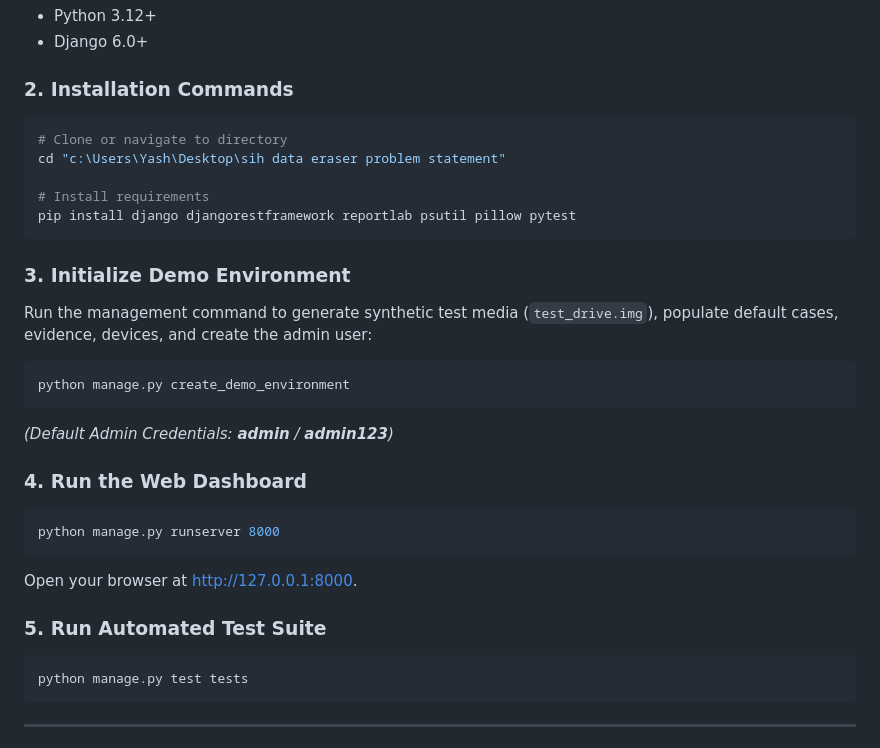
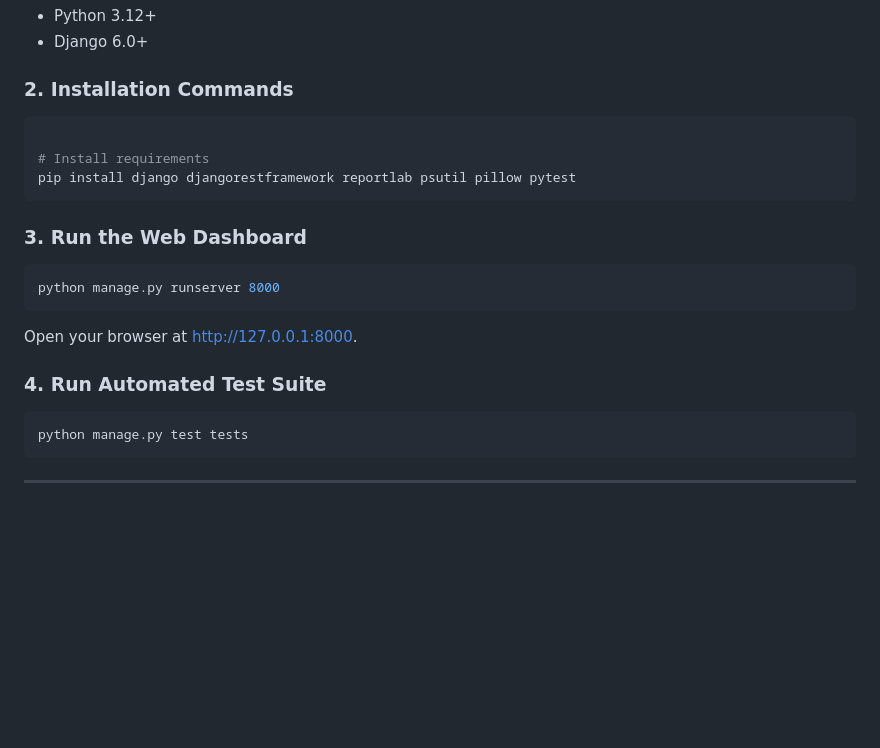
Before and after one commit to yashbhosale2403/santinal-x, a Markdown page: README.md, the part around the change. Drawn GitHub-style; blank space fills up the shorter version.

````diff
--- a/README.md
+++ b/README.md
@@ -76,27 +76,18 @@ SENTINEL-X is an integrated cybersecurity and digital-forensics platform designe
 
 ### 2. Installation Commands
 ```bash
-# Clone or navigate to directory
-cd "c:\Users\Yash\Desktop\sih data eraser problem statement"
 
 # Install requirements
 pip install django djangorestframework reportlab psutil pillow pytest
 ```
 
-### 3. Initialize Demo Environment
-Run the management command to generate synthetic test media (`test_drive.img`), populate default cases, evidence, devices, and create the admin user:
-```bash
-python manage.py create_demo_environment
-```
-*(Default Admin Credentials: **admin** / **admin123**)*
-
-### 4. Run the Web Dashboard
+### 3. Run the Web Dashboard
 ```bash
 python manage.py runserver 8000
 ```
 Open your browser at [http://127.0.0.1:8000](http://127.0.0.1:8000).
 
-### 5. Run Automated Test Suite
+### 4. Run Automated Test Suite
 ```bash
 python manage.py test tests
 ```
````
